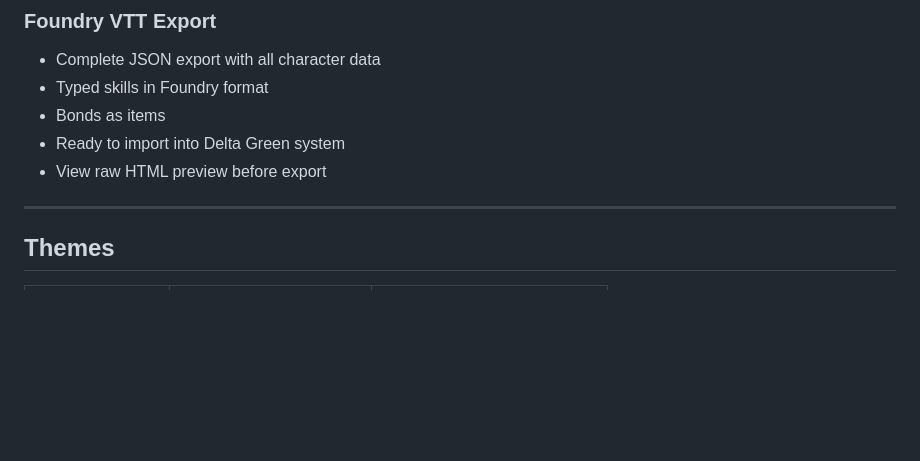
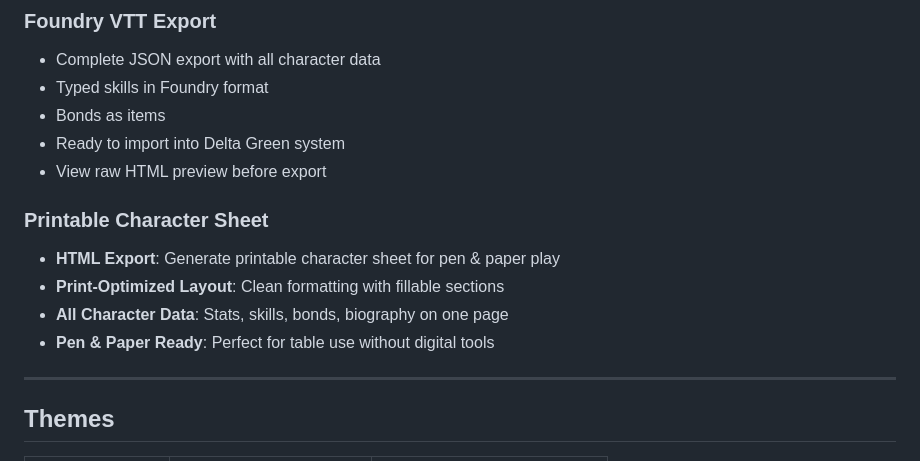
Before and after one commit to PigeonFX/DELTA-GREEN-STATS, a Markdown page: README.md, the part around the change. Drawn GitHub-style; blank space fills up the shorter version.

Commit message:
Add Printable Character Sheet section to README features

```diff
--- a/README.md
+++ b/README.md
@@ -48,6 +48,12 @@ A character creation and management tool for the Delta Green RPG system. Build c
 - Bonds as items
 - Ready to import into Delta Green system
 - View raw HTML preview before export
+
+### Printable Character Sheet
+- **HTML Export**: Generate printable character sheet for pen & paper play
+- **Print-Optimized Layout**: Clean formatting with fillable sections
+- **All Character Data**: Stats, skills, bonds, biography on one page
+- **Pen & Paper Ready**: Perfect for table use without digital tools
 
 ---
 
```
